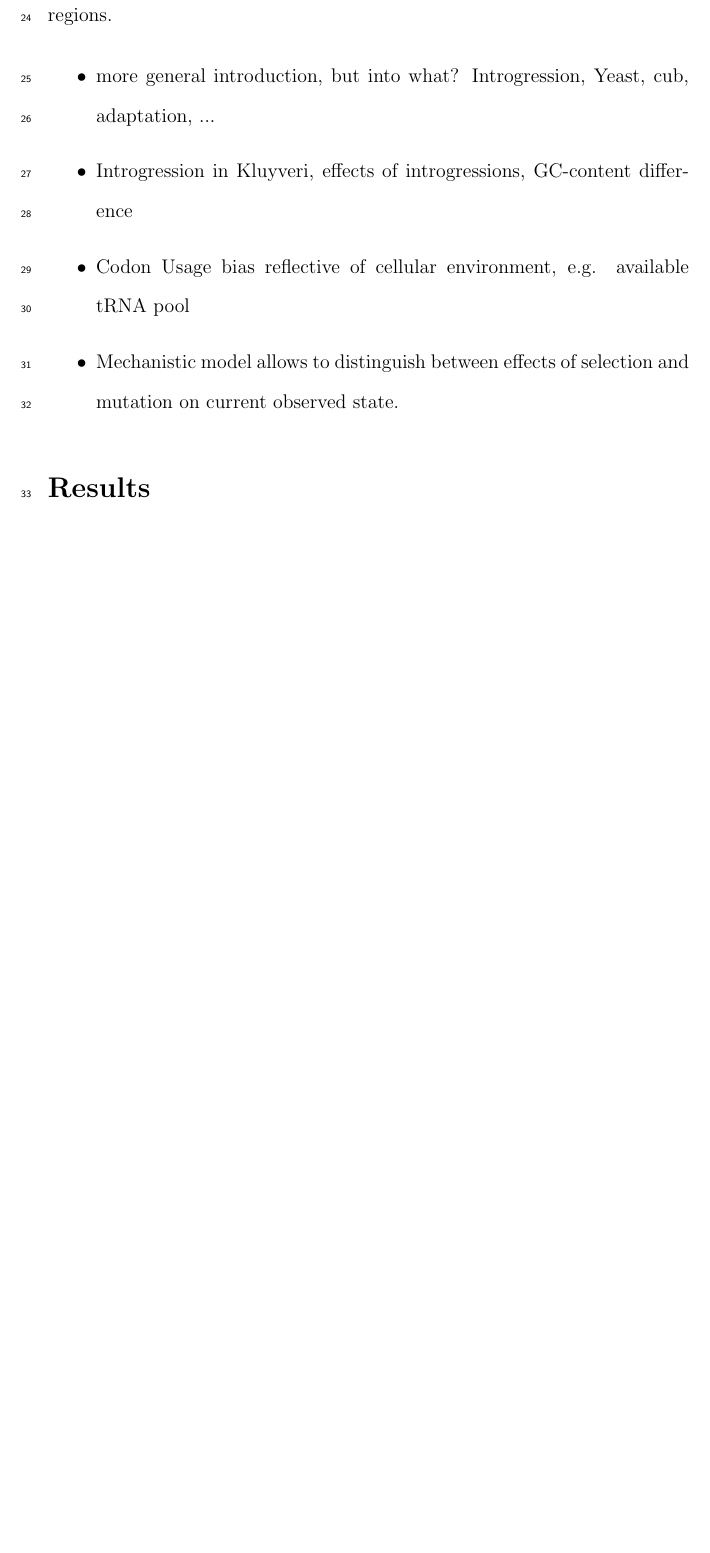
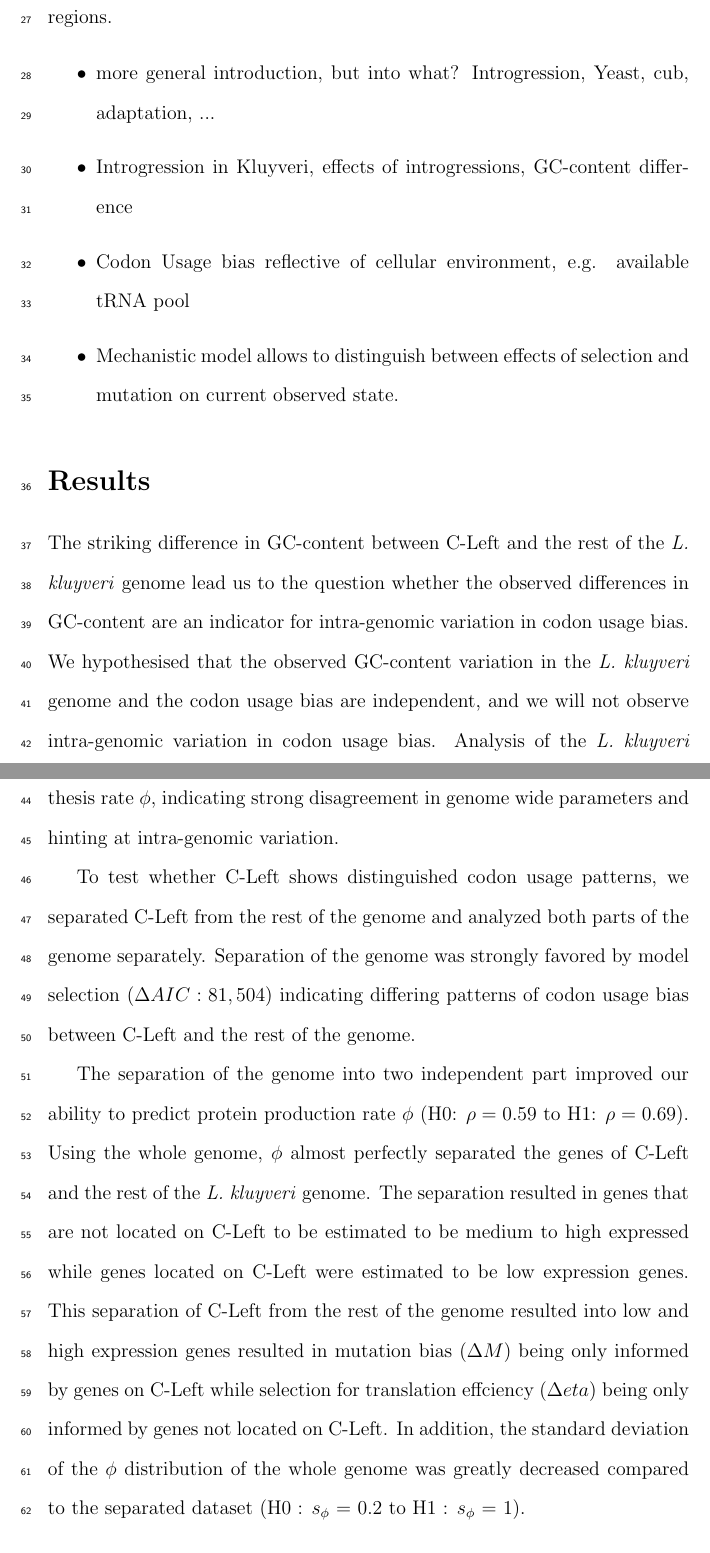
Before and after one commit to mikegilchrist/papers-1, a LaTeX document (kluyveri_paper/kluyveri_paper.tex): part of page 2 of 3 before the commit and two parts of pages 2 and 3 of 4 after it, the two joined at a grey line, cut so that both start at the same text, the shorter picture padded with empty space. Compiled offline with pdfLaTeX.

Commit message:
working on results

```diff
--- a/kluyveri_paper/kluyveri_paper.tex
+++ b/kluyveri_paper/kluyveri_paper.tex
@@ -41,6 +41,18 @@ Further inspection showed that mutation bias is dominating the observed differen
 
 
 \section*{Results}
+The striking difference in GC-content between C-Left and the rest of the \textit{L. kluyveri} genome lead us to the question whether the observed differences in GC-content are an indicator for intra-genomic variation in codon usage bias.
+We hypothesised that the observed GC-content variation in the \textit{L. kluyveri} genome and the codon usage bias are independent, and we will not observe intra-genomic variation in codon usage bias.
+Analysis of the \textit{L. kluyveri} genome with ROC SEMPER revealed low variation in predicted protein synthesis rate $\phi$, indicating strong disagreement in genome wide parameters and hinting at intra-genomic variation.
+
+To test whether C-Left shows distinguished codon usage patterns, we separated C-Left from the rest of the genome and analyzed both parts of the genome separately.
+Separation of the genome was strongly favored by model selection ($\Delta AIC: 81,504$) indicating differing patterns of codon usage bias between C-Left and the rest of the genome.
+
+The separation of the genome into two independent part improved our ability to predict protein production rate $\phi$ (H0: $\rho = 0.59$ to H1: $\rho = 0.69$).
+Using the whole genome, $\phi$ almost perfectly separated the genes of C-Left and the rest of the \textit{L. kluyveri} genome.
+The separation resulted in genes that are not located on C-Left to be estimated to be medium to high expressed while genes located on C-Left were estimated to be low expression genes.
+This separation of C-Left from the rest of the genome resulted into low and high expression genes resulted in mutation bias ($\Delta M$) being only informed by genes on C-Left while selection for translation effciency ($\Delta eta$) being only informed by genes not located on C-Left.
+In addition, the standard deviation of the $\phi$ distribution of the whole genome was greatly decreased compared to the separated dataset (H0 : $s_{\phi}$ = 0.2 to H1 : $s_{\phi}$ = 1).
 
 \begin{itemize}
 	\item Question: GC-content variation causes difference in CUB, CUB difference driven by different selection or mutation environment of original host
```
Also changed, not shown: kluyveri_paper/kluyveri_paper.tex (6 more changed lines).
